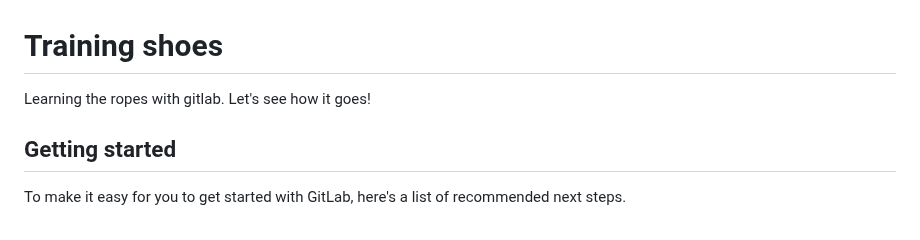
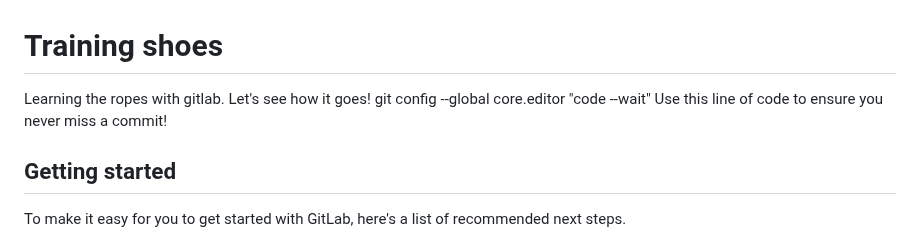
Before and after one commit to edwin-create/Freecodecamp, a Markdown page: README.md, the part around the change. Rendered like a GitHub page.

Commit message:
The code to never miss a commit is up and running! check it out: git config --global core.editor "code --wait"

```diff
--- a/README.md
+++ b/README.md
@@ -2,6 +2,8 @@
 
 Learning the ropes with gitlab.
 Let's see how it goes!
+git config --global core.editor "code --wait"
+ Use this line of code to ensure you never miss a commit!
 
 ## Getting started
 
```
